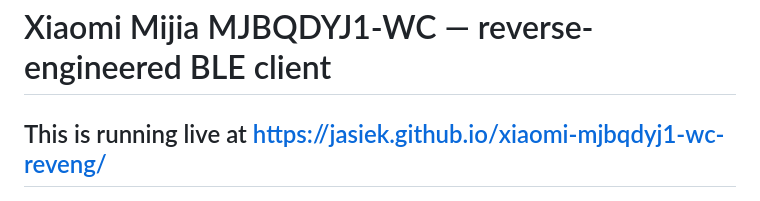
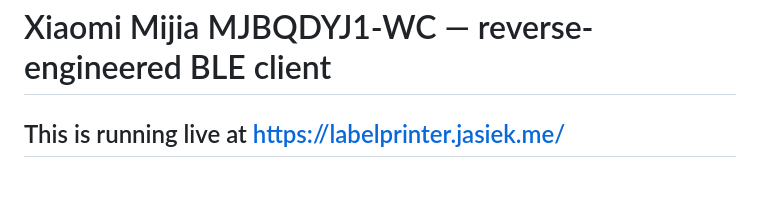
Before and after one commit to jasiek/xiaomi-mjbqdyj1-wc-reveng, a Markdown page: README.md, the part around the change. Rendered like a GitHub page.

Commit message:
Updated URL

```diff
--- a/README.md
+++ b/README.md
@@ -1,6 +1,6 @@
 # Xiaomi Mijia MJBQDYJ1-WC — reverse-engineered BLE client
 
-## This is running live at [https://jasiek.github.io/xiaomi-mjbqdyj1-wc-reveng/](https://jasiek.github.io/xiaomi-mjbqdyj1-wc-reveng/)
+## This is running live at [https://labelprinter.jasiek.me/](https://labelprinter.jasiek.me/)
 
 ![](images/mijia2.jpg)
 
```
